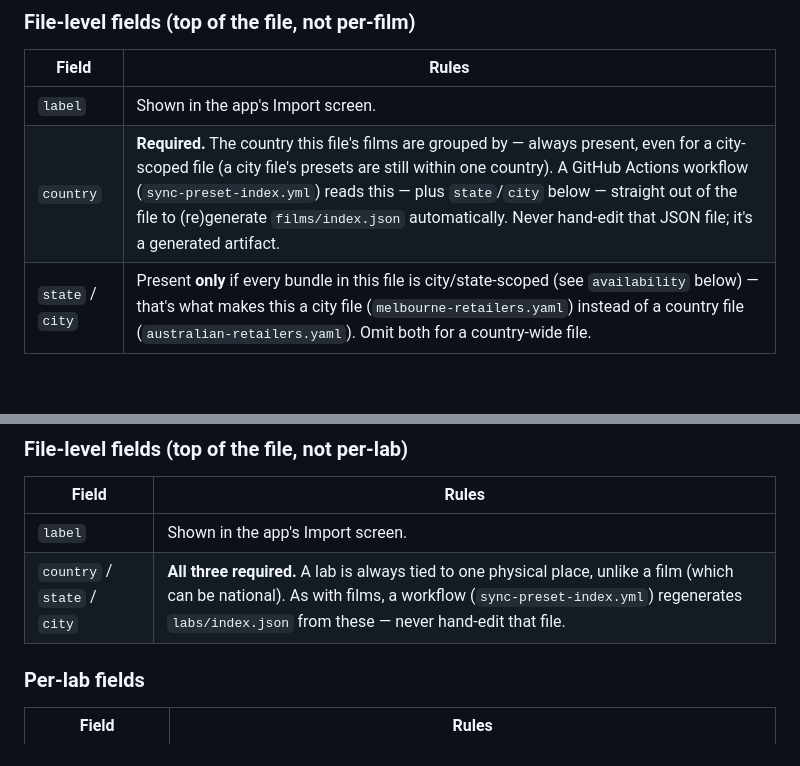
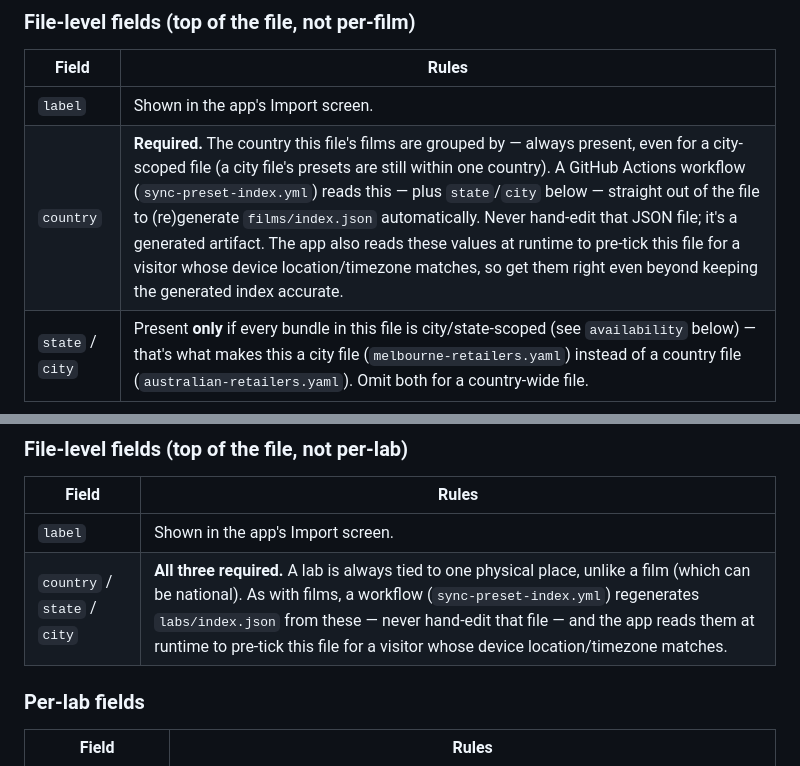
Before and after one commit to trentnbauer/FilmCalc, a Markdown page: DATA_SPEC.md, 2 parts joined by grey strips. Drawn GitHub-style; blank space fills up the shorter version.

Commit message:
Document geo-default presets' use of country/state/city in DATA_SPEC.md (#319)
* Fix contributing.md's app-export contribution path to match current Settings

The "Let the FilmCalc app write it" section described Settings -> Export
Data -> Export Films Only / Export Labs Only producing a ready-to-paste
YAML file. That flow doesn't exist any more: current Settings only has
a single Export backup (JSON) button, and it writes filmcalc-backup.json
(JSON, not YAML), with films keyed by name+speed+format rather than a
flat list -- confirmed against js/app.js's actual exportBackup().

Rewrote the section to describe what the button actually produces today
and the extra reformatting step now required to turn one entry into the
YAML DATA_SPEC.md wants, rather than claiming a one-click YAML download
that isn't there. Found this while doing a full audit of the wiki
against the live app for a related request -- same root cause as the
wiki's own staleness (the pre-redesign export flow was more granular).

Co-Authored-By: Claude Sonnet 5 <noreply@anthropic.com>
Claude-Session: https://claude.ai/code/session_01CeVY4hxNDcn5RJrpDXvj1s

* Document that country/state/city now also drive geo-default preset matching

DATA_SPEC.md described these fields purely as sync-preset-index.yml's
input for grouping/generating films/index.json and labs/index.json.
Since PR #317 they're also read by the app at runtime to pre-tick a
region file for a visitor whose device location/timezone matches it —
a contributor getting country/state/city wrong now has a second,
user-facing consequence beyond a misfiled entry.

Co-Authored-By: Claude Sonnet 5 <noreply@anthropic.com>
Claude-Session: https://claude.ai/code/session_01CeVY4hxNDcn5RJrpDXvj1s

---------

Co-authored-by: Claude <trentnbauer+claud@gmail.com>
Co-authored-by: Claude Sonnet 5 <noreply@anthropic.com>

```diff
--- a/DATA_SPEC.md
+++ b/DATA_SPEC.md
@@ -63,7 +63,7 @@ films:
 | Field | Rules |
 |---|---|
 | `label` | Shown in the app's Import screen. |
-| `country` | **Required.** The country this file's films are grouped by — always present, even for a city-scoped file (a city file's presets are still within one country). A GitHub Actions workflow (`sync-preset-index.yml`) reads this — plus `state`/`city` below — straight out of the file to (re)generate `films/index.json` automatically. Never hand-edit that JSON file; it's a generated artifact. |
+| `country` | **Required.** The country this file's films are grouped by — always present, even for a city-scoped file (a city file's presets are still within one country). A GitHub Actions workflow (`sync-preset-index.yml`) reads this — plus `state`/`city` below — straight out of the file to (re)generate `films/index.json` automatically. Never hand-edit that JSON file; it's a generated artifact. The app also reads these values at runtime to pre-tick this file for a visitor whose device location/timezone matches, so get them right even beyond keeping the generated index accurate. |
 | `state` / `city` | Present **only** if every bundle in this file is city/state-scoped (see `availability` below) — that's what makes this a city file (`melbourne-retailers.yaml`) instead of a country file (`australian-retailers.yaml`). Omit both for a country-wide file. |
 
 ### Per-film fields
@@ -122,7 +122,7 @@ labs:
 | Field | Rules |
 |---|---|
 | `label` | Shown in the app's Import screen. |
-| `country` / `state` / `city` | **All three required.** A lab is always tied to one physical place, unlike a film (which can be national). As with films, a workflow (`sync-preset-index.yml`) regenerates `labs/index.json` from these — never hand-edit that file. |
+| `country` / `state` / `city` | **All three required.** A lab is always tied to one physical place, unlike a film (which can be national). As with films, a workflow (`sync-preset-index.yml`) regenerates `labs/index.json` from these — never hand-edit that file — and the app reads them at runtime to pre-tick this file for a visitor whose device location/timezone matches. |
 
 ### Per-lab fields
 
```
